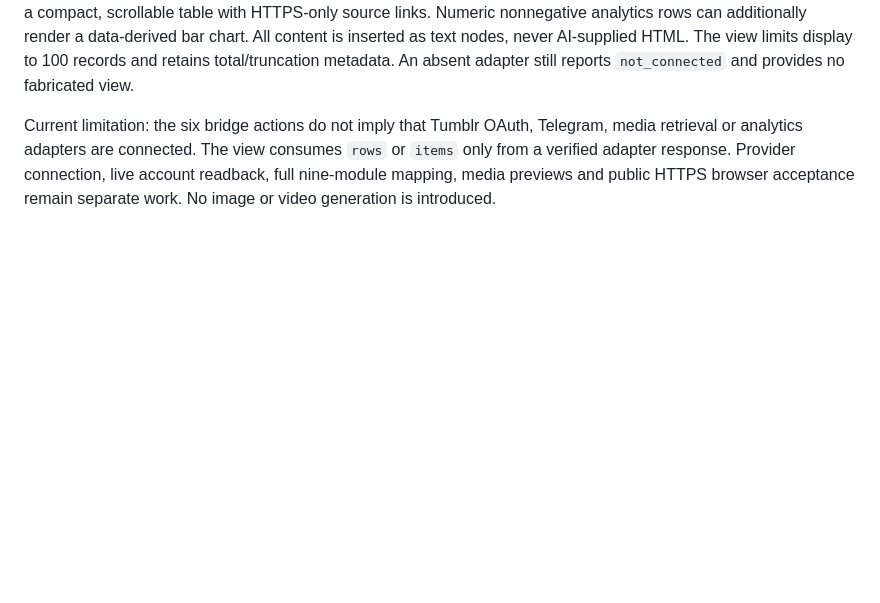
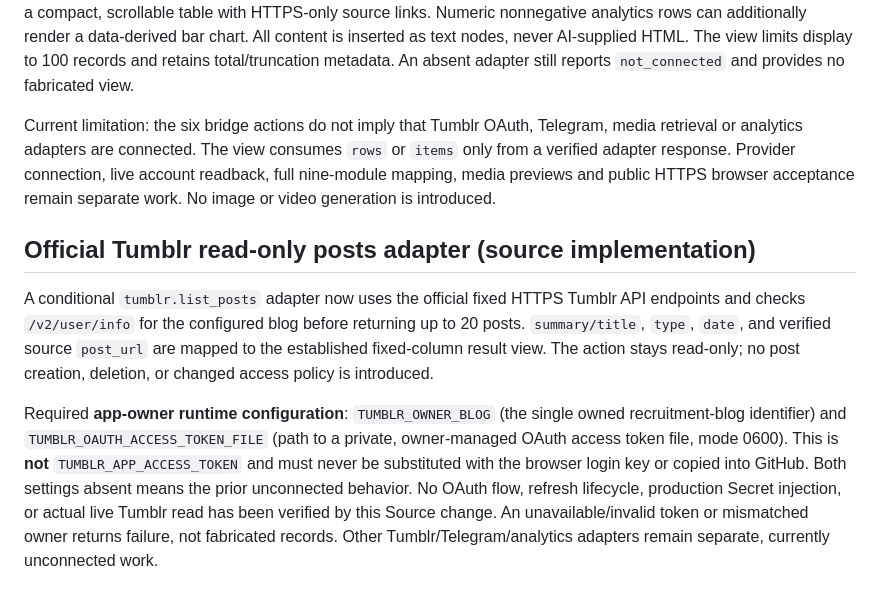
Before and after one commit to seigo-gace/tumblr-integration, a Markdown page: README.md, the part around the change. Rendered like a GitHub page; blank space fills up the shorter version.

Commit message:
docs: read-only Tumblr API adapter config and unverified live-auth boundary

```diff
--- a/README.md
+++ b/README.md
@@ -59,3 +59,9 @@ The compact Assistant composer has a plus (`＋`) control for selecting up to fi
 The Assistant uses the existing bridge's provider-verified response (not generated or guessed content) to return a bounded `view` for successful actions. Each action has stable column names and order; the browser renders them as a compact, scrollable table with HTTPS-only source links. Numeric nonnegative analytics rows can additionally render a data-derived bar chart. All content is inserted as text nodes, never AI-supplied HTML. The view limits display to 100 records and retains total/truncation metadata. An absent adapter still reports `not_connected` and provides no fabricated view.
 
 Current limitation: the six bridge actions do not imply that Tumblr OAuth, Telegram, media retrieval or analytics adapters are connected. The view consumes `rows` or `items` only from a verified adapter response. Provider connection, live account readback, full nine-module mapping, media previews and public HTTPS browser acceptance remain separate work. No image or video generation is introduced.
+
+## Official Tumblr read-only posts adapter (source implementation)
+
+A conditional `tumblr.list_posts` adapter now uses the official fixed HTTPS Tumblr API endpoints and checks `/v2/user/info` for the configured blog before returning up to 20 posts. `summary/title`, `type`, `date`, and verified source `post_url` are mapped to the established fixed-column result view. The action stays read-only; no post creation, deletion, or changed access policy is introduced.
+
+Required **app-owner runtime configuration**: `TUMBLR_OWNER_BLOG` (the single owned recruitment-blog identifier) and `TUMBLR_OAUTH_ACCESS_TOKEN_FILE` (path to a private, owner-managed OAuth access token file, mode 0600). This is **not** `TUMBLR_APP_ACCESS_TOKEN` and must never be substituted with the browser login key or copied into GitHub. Both settings absent means the prior unconnected behavior. No OAuth flow, refresh lifecycle, production Secret injection, or actual live Tumblr read has been verified by this Source change. An unavailable/invalid token or mismatched owner returns failure, not fabricated records. Other Tumblr/Telegram/analytics adapters remain separate, currently unconnected work.
```
